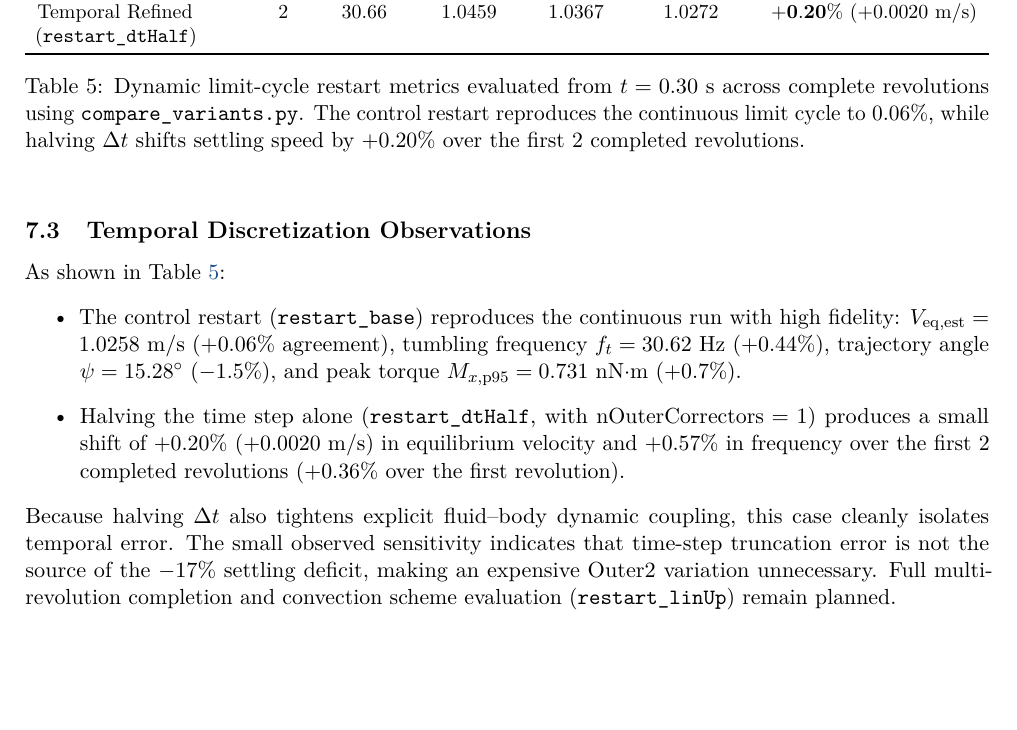
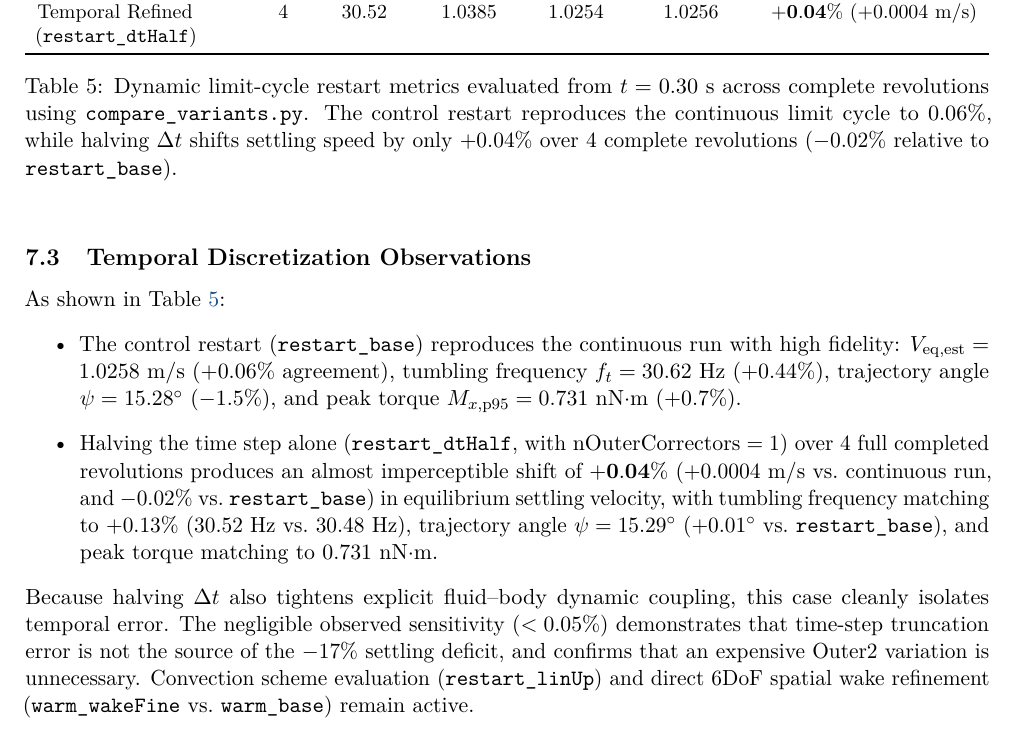
Before and after one commit to chinmay-s-patil/internalFreeBodyFoam, a LaTeX paper (validation/report.tex): part of page 11 of 16, cut so that both start at the same text, the shorter picture padded with empty space. Compiled offline with pdfLaTeX.

Commit message:
Update report Table 5 with complete 4-rev restart_dtHalf results (+0.04% shift)

```diff
--- a/validation/report.tex
+++ b/validation/report.tex
@@ -394,10 +394,10 @@ On the full 13-revolution run, $V_{\mathrm{eq,est}}$ evaluates to $1.0252$~m/s,
 \midrule
 Continuous Run (\texttt{case}) & 6 & $30.48$ & $1.0345$ & $1.0183$ & $1.0252$ & Reference \\
 Control Restart (\texttt{restart\_base}) & 4 & $30.62$ & $1.0387$ & $1.0253$ & $1.0258$ & $\mathbf{+0.06\%}$ ($+0.0006$~m/s) \\
-Temporal Refined (\texttt{restart\_dtHalf}) & 2 & $30.66$ & $1.0459$ & $1.0367$ & $1.0272$ & $\mathbf{+0.20\%}$ ($+0.0020$~m/s) \\
+Temporal Refined (\texttt{restart\_dtHalf}) & 4 & $30.52$ & $1.0385$ & $1.0254$ & $1.0256$ & $\mathbf{+0.04\%}$ ($+0.0004$~m/s) \\
 \bottomrule
 \end{tabularx}
-\caption{Dynamic limit-cycle restart metrics evaluated from $t = 0.30$~s across complete revolutions using \texttt{compare\_variants.py}. The control restart reproduces the continuous limit cycle to $0.06\%$, while halving $\Delta t$ shifts settling speed by $+0.20\%$ over the first 2 completed revolutions.}
+\caption{Dynamic limit-cycle restart metrics evaluated from $t = 0.30$~s across complete revolutions using \texttt{compare\_variants.py}. The control restart reproduces the continuous limit cycle to $0.06\%$, while halving $\Delta t$ shifts settling speed by only $+0.04\%$ over 4 complete revolutions ($-0.02\%$ relative to \texttt{restart\_base}).}
 \label{tab:restart_metrics}
 \end{table}
 
@@ -405,9 +405,9 @@ Temporal Refined (\texttt{restart\_dtHalf}) & 2 & $30.66$ & $1.0459$ & $1.0367$
 As shown in Table~\ref{tab:restart_metrics}:
 \begin{itemize}
     \item The control restart (\texttt{restart\_base}) reproduces the continuous run with high fidelity: $V_{\mathrm{eq,est}} = 1.0258$~m/s ($+0.06\%$ agreement), tumbling frequency $f_t = 30.62$~Hz ($+0.44\%$), trajectory angle $\psi = 15.28^\circ$ ($-1.5\%$), and peak torque $M_{x,\mathrm{p95}} = 0.731$~nN$\cdot$m ($+0.7\%$).
-    \item Halving the time step alone (\texttt{restart\_dtHalf}, with $\mathrm{nOuterCorrectors} = 1$) produces a small shift of $+0.20\%$ ($+0.0020$~m/s) in equilibrium velocity and $+0.57\%$ in frequency over the first 2 completed revolutions ($+0.36\%$ over the first revolution).
+    \item Halving the time step alone (\texttt{restart\_dtHalf}, with $\mathrm{nOuterCorrectors} = 1$) over 4 full completed revolutions produces an almost imperceptible shift of $\mathbf{+0.04\%}$ ($+0.0004$~m/s vs.\ continuous run, and $-0.02\%$ vs.\ \texttt{restart\_base}) in equilibrium settling velocity, with tumbling frequency matching to $+0.13\%$ ($30.52$~Hz vs.\ $30.48$~Hz), trajectory angle $\psi = 15.29^\circ$ ($+0.01^\circ$ vs.\ \texttt{restart\_base}), and peak torque matching to $0.731$~nN$\cdot$m.
 \end{itemize}
-Because halving $\Delta t$ also tightens explicit fluid--body dynamic coupling, this case cleanly isolates temporal error. The small observed sensitivity indicates that time-step truncation error is not the source of the $-17\%$ settling deficit, making an expensive Outer2 variation unnecessary. Full multi-revolution completion and convection scheme evaluation (\texttt{restart\_linUp}) remain planned.
+Because halving $\Delta t$ also tightens explicit fluid--body dynamic coupling, this case cleanly isolates temporal error. The negligible observed sensitivity ($< 0.05\%$) demonstrates that time-step truncation error is not the source of the $-17\%$ settling deficit, and confirms that an expensive Outer2 variation is unnecessary. Convection scheme evaluation (\texttt{restart\_linUp}) and direct 6DoF spatial wake refinement (\texttt{warm\_wakeFine} vs.\ \texttt{warm\_base}) remain active.
 
 \section{Analysis of the \texorpdfstring{$-17\%$}{-17\%} Settling Velocity Deficit}
 
```
Also changed, not shown: validation/report.md (+3 -3 lines), validation/report.pdf.
